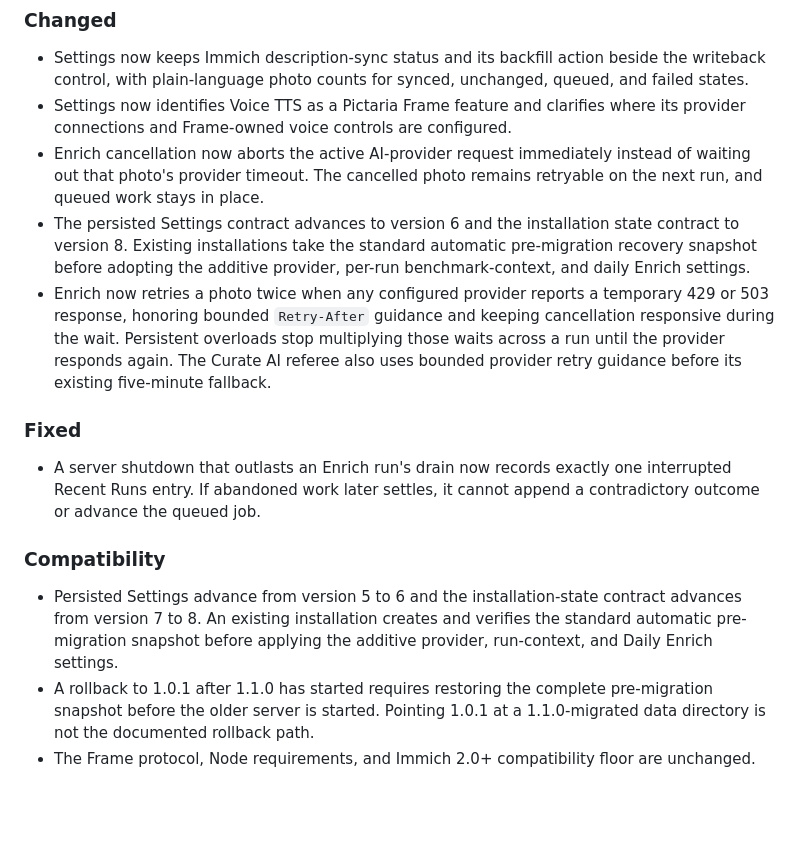
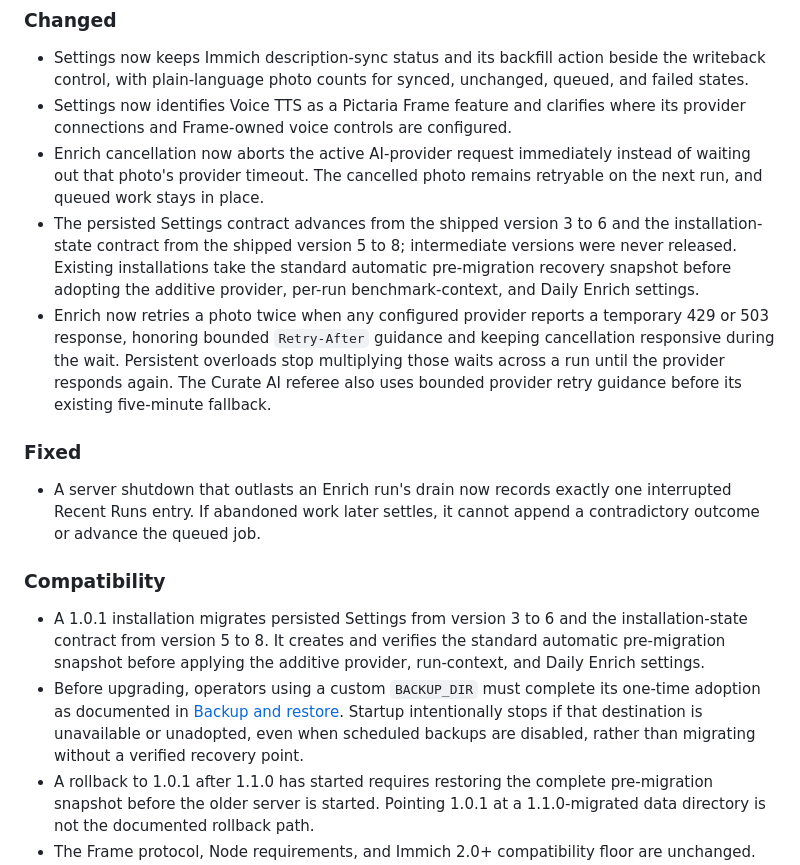
Before and after one commit to pictaria-ai/pictaria-server, a Markdown page: CHANGELOG.md, the part around the change. Drawn GitHub-style; blank space fills up the shorter version.

Commit message:
PIC-333: correct shipped migration versions
Signed-off-by: dr-pictaria <dr@pictaria.ai>

```diff
--- a/CHANGELOG.md
+++ b/CHANGELOG.md
@@ -43,10 +43,11 @@ All notable changes to Pictaria Server are documented here. This project follows
 - Enrich cancellation now aborts the active AI-provider request immediately
   instead of waiting out that photo's provider timeout. The cancelled photo
   remains retryable on the next run, and queued work stays in place.
-- The persisted Settings contract advances to version 6 and the installation
-  state contract to version 8. Existing installations take the standard
-  automatic pre-migration recovery snapshot before adopting the additive
-  provider, per-run benchmark-context, and daily Enrich settings.
+- The persisted Settings contract advances from the shipped version 3 to 6
+  and the installation-state contract from the shipped version 5 to 8;
+  intermediate versions were never released. Existing installations take the
+  standard automatic pre-migration recovery snapshot before adopting the
+  additive provider, per-run benchmark-context, and Daily Enrich settings.
 - Enrich now retries a photo twice when any configured provider reports a
   temporary 429 or 503 response, honoring bounded `Retry-After` guidance and
   keeping cancellation responsive during the wait. Persistent overloads stop
@@ -62,10 +63,15 @@ All notable changes to Pictaria Server are documented here. This project follows
 
 ### Compatibility
 
-- Persisted Settings advance from version 5 to 6 and the installation-state
-  contract advances from version 7 to 8. An existing installation creates and
-  verifies the standard automatic pre-migration snapshot before applying the
-  additive provider, run-context, and Daily Enrich settings.
+- A 1.0.1 installation migrates persisted Settings from version 3 to 6 and
+  the installation-state contract from version 5 to 8. It creates and verifies
+  the standard automatic pre-migration snapshot before applying the additive
+  provider, run-context, and Daily Enrich settings.
+- Before upgrading, operators using a custom `BACKUP_DIR` must complete its
+  one-time adoption as documented in [Backup and restore](docs/BACKUP.md).
+  Startup intentionally stops if that destination is unavailable or unadopted,
+  even when scheduled backups are disabled, rather than migrating without a
+  verified recovery point.
 - A rollback to 1.0.1 after 1.1.0 has started requires restoring the complete
   pre-migration snapshot before the older server is started. Pointing 1.0.1 at
   a 1.1.0-migrated data directory is not the documented rollback path.
```
